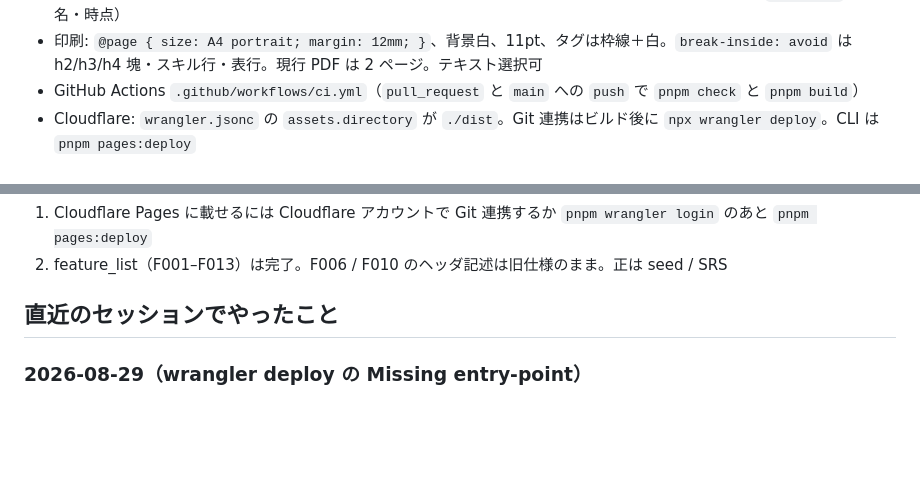
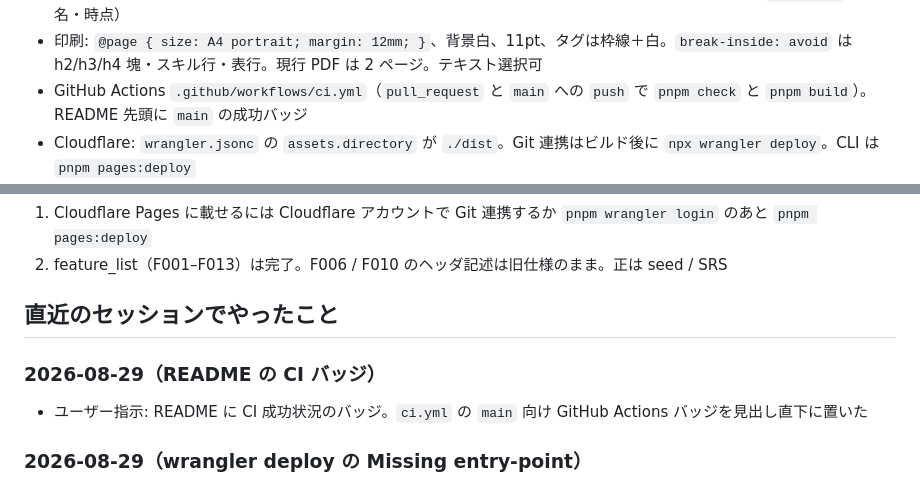
Before and after one commit to gnkm/simple-self-introduction, a Markdown page: .agent/progress.md, 2 parts joined by grey strips. GitHub-like rendering; blank space fills up the shorter version.

Commit message:
docs: Add CI Badge

```diff
--- a/.agent/progress.md
+++ b/.agent/progress.md
@@ -22,7 +22,7 @@
 - GET `/page.css` と `/list-layout.css` はプラグインが `text/css` で生 CSS を返す（`src` 直リンクだと Vite が JS モジュールにする）
 - 画面デザイン: 紙色 `#f6f4ef`。ヘッダ全幅下罫線。h2 は 1.35em・短い下線。h3 は 1.14em、行頭に補助色の右向き三角。h4 は 1em・補助色。スキルはラベル列＋タグ。資格は薄い行罫線。画面フッター無し。印刷時のみ `.print-id`（氏名・時点）
 - 印刷: `@page { size: A4 portrait; margin: 12mm; }`、背景白、11pt、タグは枠線＋白。`break-inside: avoid` は h2/h3/h4 塊・スキル行・表行。現行 PDF は 2 ページ。テキスト選択可
-- GitHub Actions `.github/workflows/ci.yml`（`pull_request` と `main` への `push` で `pnpm check` と `pnpm build`）
+- GitHub Actions `.github/workflows/ci.yml`（`pull_request` と `main` への `push` で `pnpm check` と `pnpm build`）。README 先頭に `main` の成功バッジ
 - Cloudflare: `wrangler.jsonc` の `assets.directory` が `./dist`。Git 連携はビルド後に `npx wrangler deploy`。CLI は `pnpm pages:deploy`
 - Cloud Agent `start`: `.cursor/sync-latest-main.sh` が `origin/main` を fetch し、クリーンな default branch なら fast-forward する
 - 入力異常: ソース欠落・壊れた YAML・`name` 欠落は GET `/` が HTTP 500 と `入力エラー` ページ（パスと原因）。Untitled にしない。コンソールに `入力異常: <path>`
@@ -37,6 +37,10 @@
 2. feature_list（F001–F013）は完了。F006 / F010 のヘッダ記述は旧仕様のまま。正は seed / SRS
 
 ## 直近のセッションでやったこと
+
+### 2026-08-29（README の CI バッジ）
+
+- ユーザー指示: README に CI 成功状況のバッジ。`ci.yml` の `main` 向け GitHub Actions バッジを見出し直下に置いた
 
 ### 2026-08-29（wrangler deploy の Missing entry-point）
 
```
Also changed, not shown: README.md (+2 -0 lines).
